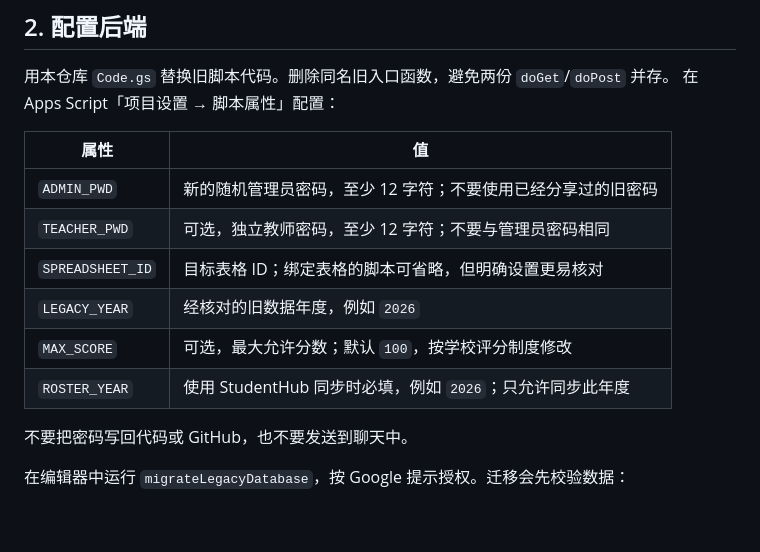
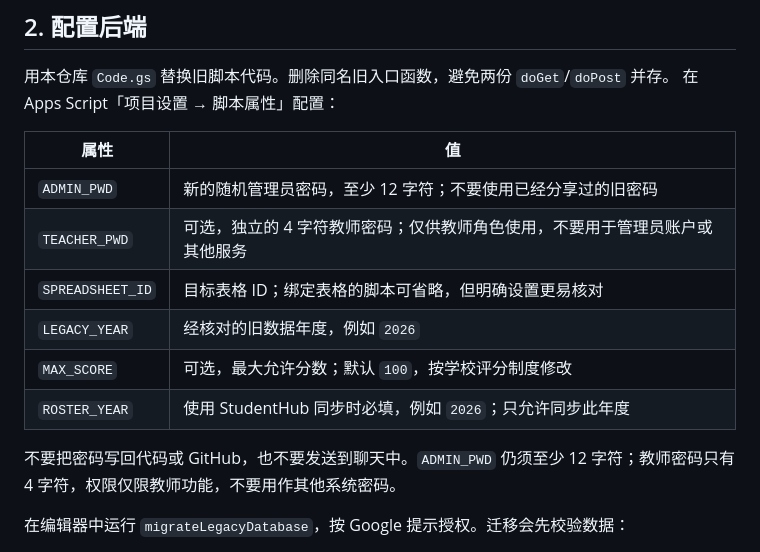
Before and after one commit to chengyang365/lgkoakademik, a Markdown page: DEPLOYMENT.md, the part around the change. Rendered like a GitHub page; blank space fills up the shorter version.

Commit message:
Document four-character teacher passcode

```diff
--- a/DEPLOYMENT.md
+++ b/DEPLOYMENT.md
@@ -15,13 +15,13 @@
 | 属性 | 值 |
 | --- | --- |
 | `ADMIN_PWD` | 新的随机管理员密码，至少 12 字符；不要使用已经分享过的旧密码 |
-| `TEACHER_PWD` | 可选，独立教师密码，至少 12 字符；不要与管理员密码相同 |
+| `TEACHER_PWD` | 可选，独立的 4 字符教师密码；仅供教师角色使用，不要用于管理员账户或其他服务 |
 | `SPREADSHEET_ID` | 目标表格 ID；绑定表格的脚本可省略，但明确设置更易核对 |
 | `LEGACY_YEAR` | 经核对的旧数据年度，例如 `2026` |
 | `MAX_SCORE` | 可选，最大允许分数；默认 `100`，按学校评分制度修改 |
 | `ROSTER_YEAR` | 使用 StudentHub 同步时必填，例如 `2026`；只允许同步此年度 |
 
-不要把密码写回代码或 GitHub，也不要发送到聊天中。
+不要把密码写回代码或 GitHub，也不要发送到聊天中。`ADMIN_PWD` 仍须至少 12 字符；教师密码只有 4 字符，权限仅限教师功能，不要用作其他系统密码。
 
 在编辑器中运行 `migrateLegacyDatabase`，按 Google 提示授权。迁移会先校验数据：
 
```
